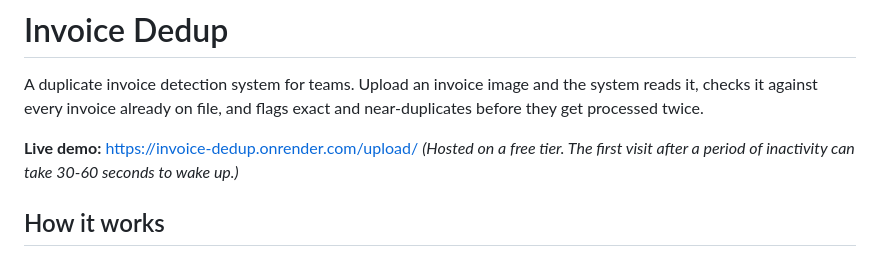
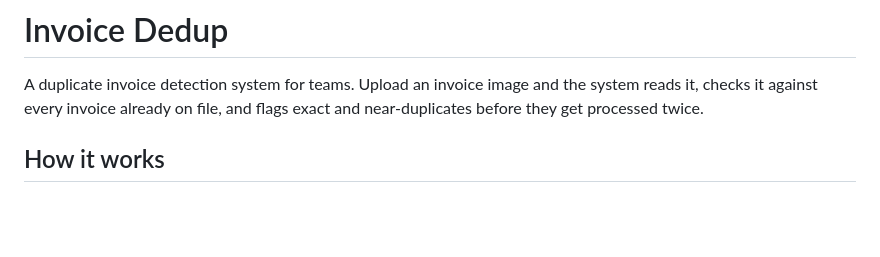
Before and after one commit to janani-k-s/invoice-dedup, a Markdown page: README.md, the part around the change. Drawn GitHub-style; blank space fills up the shorter version.

Commit message:
Update README to remove demo link
Removed live demo link and note about hosting.

```diff
--- a/README.md
+++ b/README.md
@@ -1,9 +1,6 @@
 # Invoice Dedup
 
 A duplicate invoice detection system for teams. Upload an invoice image and the system reads it, checks it against every invoice already on file, and flags exact and near-duplicates before they get processed twice.
-
-**Live demo:** https://invoice-dedup.onrender.com/upload/
-*(Hosted on a free tier. The first visit after a period of inactivity can take 30-60 seconds to wake up.)*
 
 ## How it works
 
```
